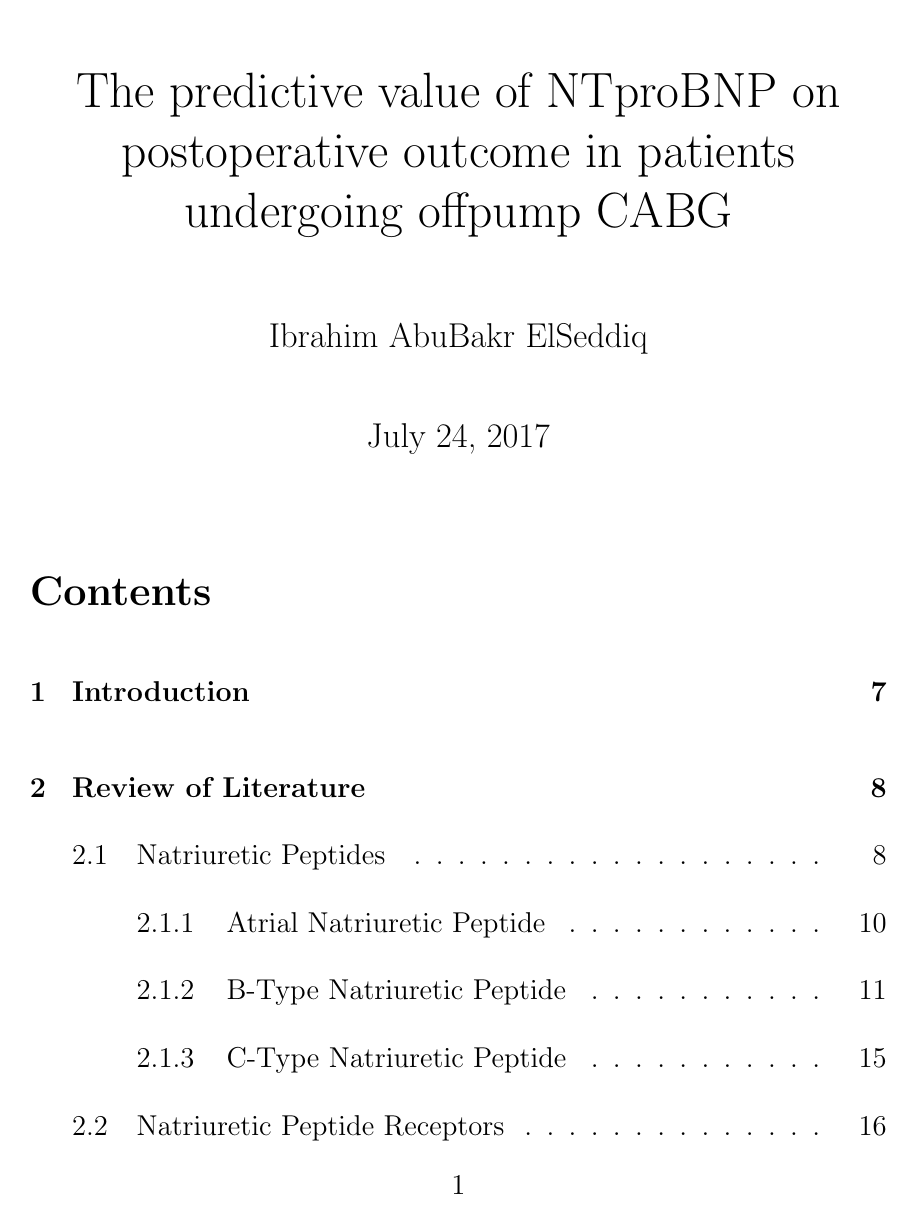
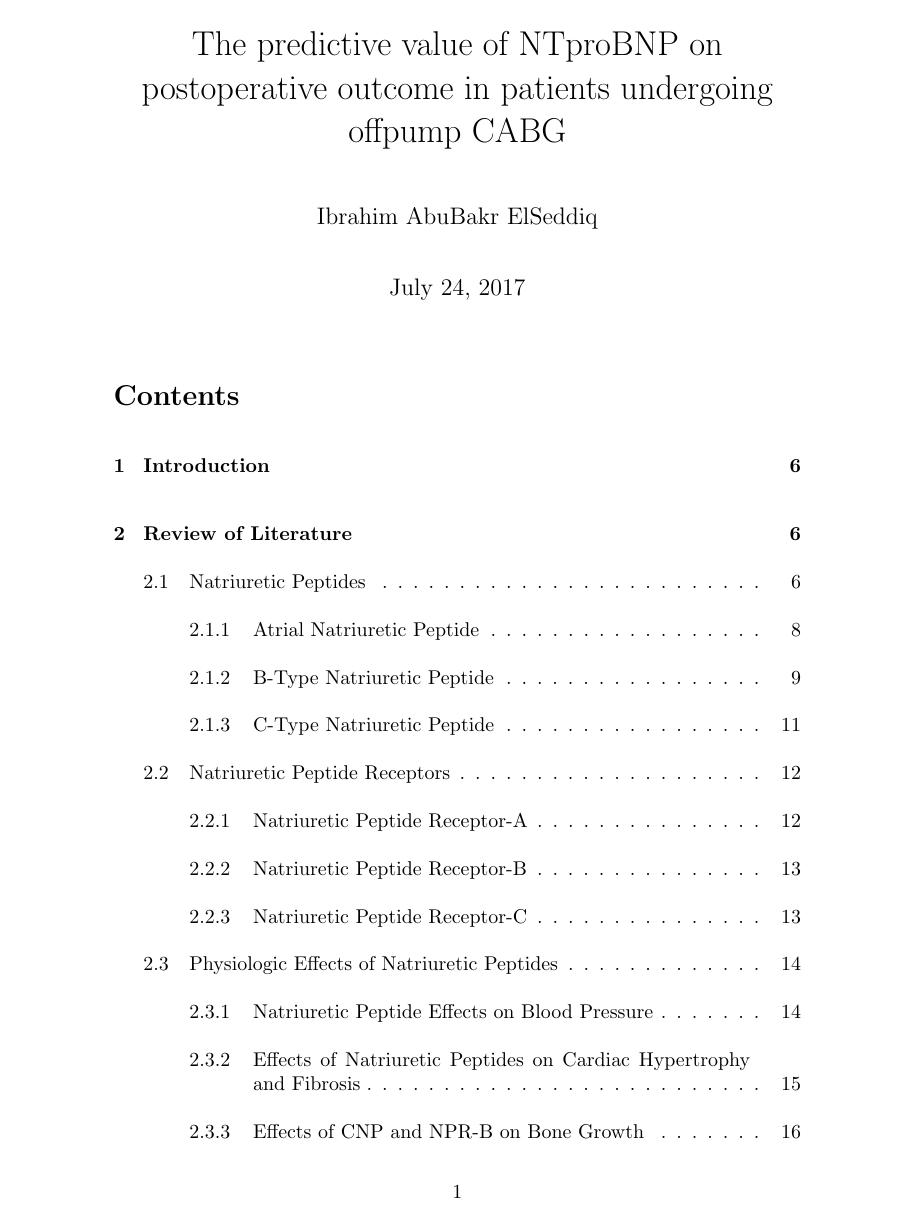
Before and after one commit to DrIbrahimAli/MDThesis, a LaTeX thesis (thesis.tex): page 1 of 90 before the commit and page 1 of 66 after it. Compiled offline with pdfLaTeX.

Commit message:
return to this if requiring pre-paper stage

```diff
--- a/thesis.tex
+++ b/thesis.tex
@@ -1,4 +1,4 @@
-\documentclass[14pt,a4paper,onecolumn]{extarticle}
+\documentclass[10pt,a4paper,onecolumn]{extarticle}
 \usepackage[utf8]{inputenc}
 \usepackage{amsmath}
 \usepackage{amsfonts}
```
